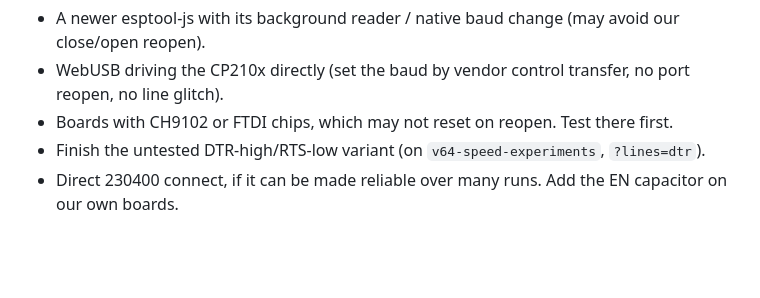
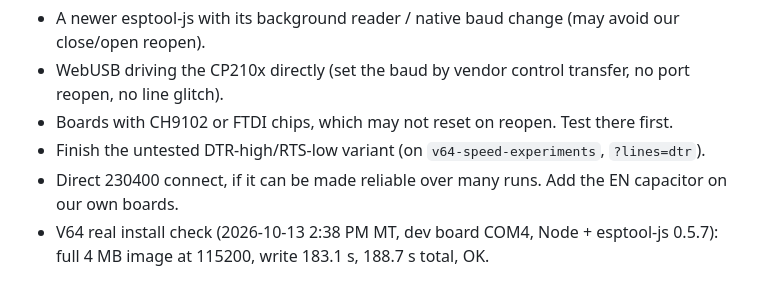
Before and after one commit to genereese/gsp32-install, a Markdown page: SPEED-NOTES.md, the part around the change. GitHub-like rendering; blank space fills up the shorter version.

Commit message:
SPEED-NOTES: V64 real install time

```diff
--- a/SPEED-NOTES.md
+++ b/SPEED-NOTES.md
@@ -24,3 +24,4 @@ Stay at 115200 (about 190-200 s per install). Reliability beats speed. There is
 - Boards with CH9102 or FTDI chips, which may not reset on reopen. Test there first.
 - Finish the untested DTR-high/RTS-low variant (on `v64-speed-experiments`, `?lines=dtr`).
 - Direct 230400 connect, if it can be made reliable over many runs. Add the EN capacitor on our own boards.
+- V64 real install check (2026-10-13 2:38 PM MT, dev board COM4, Node + esptool-js 0.5.7): full 4 MB image at 115200, write 183.1 s, 188.7 s total, OK.
```
